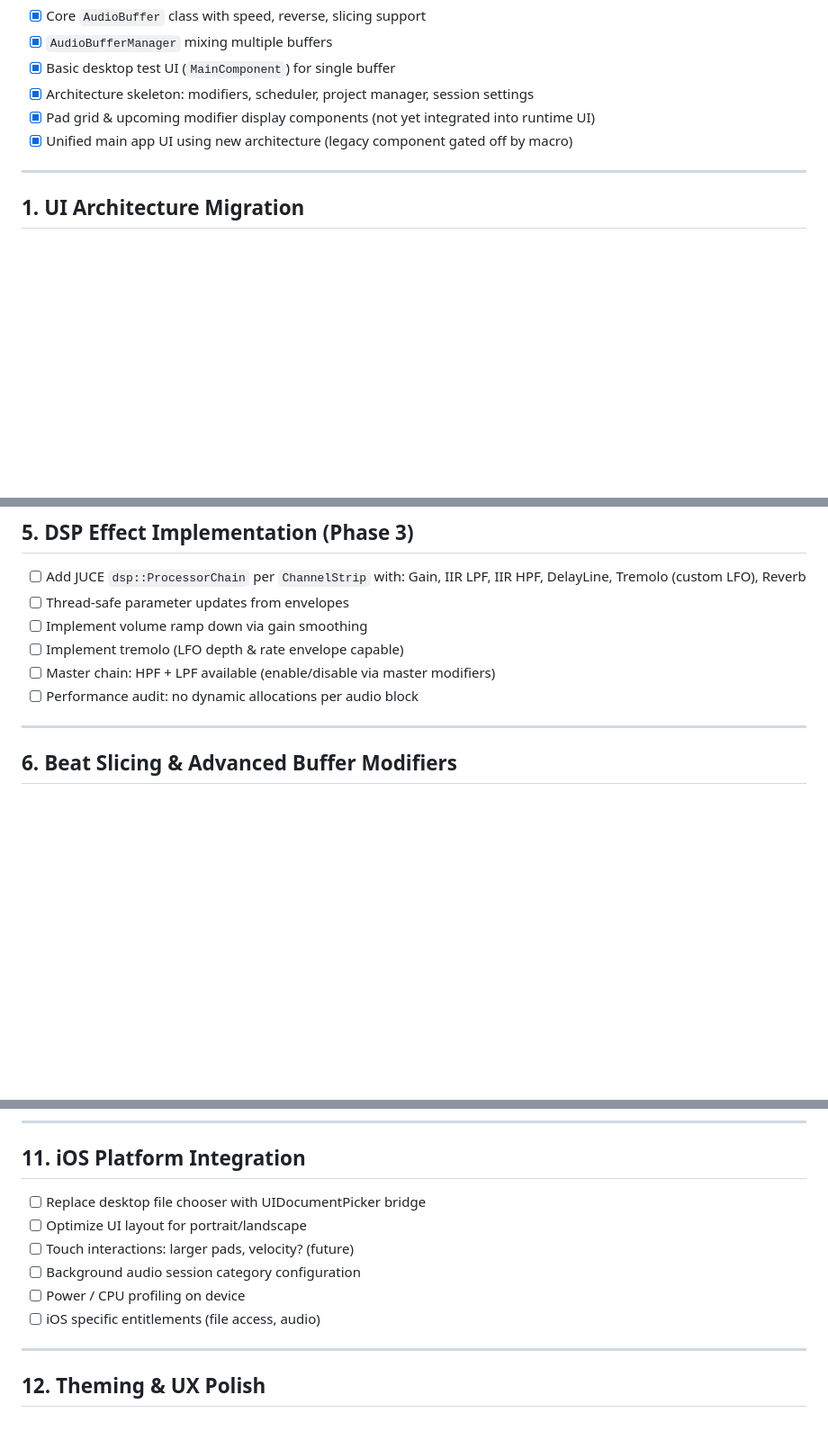
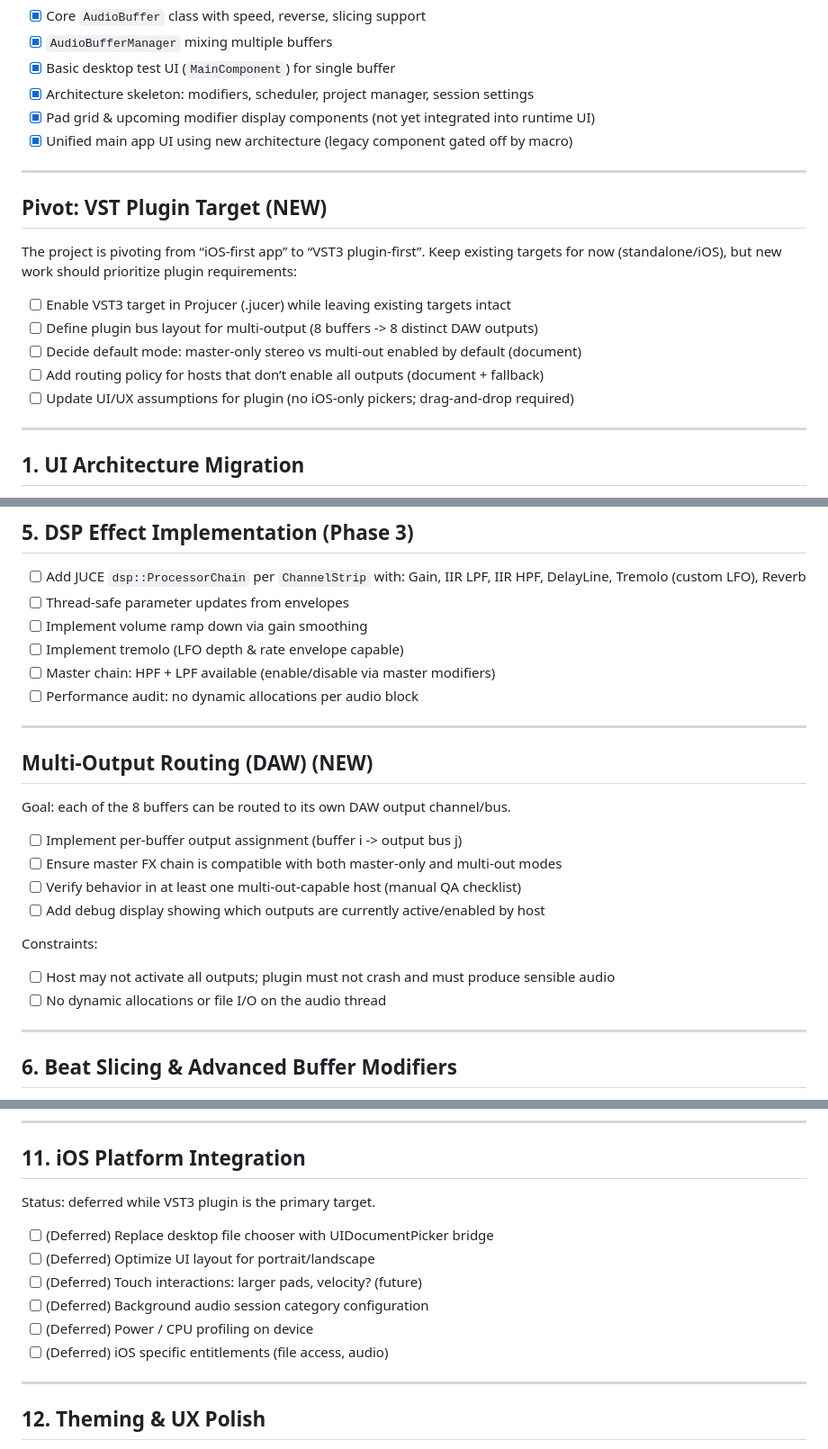
Before and after one commit to d12345m/Loop-Breaker, a Markdown page: IMPLEMENTATION_CHECKLIST.md, 3 parts joined by grey strips. Shown at 90% size. Drawn GitHub-style; blank space fills up the shorter version.

Commit message:
Update design documentation and implementation checklist for VST3 plugin pivot; add multi-output routing and drag-and-drop sample loading requirements.

```diff
--- a/IMPLEMENTATION_CHECKLIST.md
+++ b/IMPLEMENTATION_CHECKLIST.md
@@ -22,6 +22,18 @@ Legend:
 
 ---
 
+## Pivot: VST Plugin Target (NEW)
+
+The project is pivoting from “iOS-first app” to “VST3 plugin-first”. Keep existing targets for now (standalone/iOS), but new work should prioritize plugin requirements:
+
+- [ ] Enable VST3 target in Projucer (.jucer) while leaving existing targets intact
+- [ ] Define plugin bus layout for multi-output (8 buffers -> 8 distinct DAW outputs)
+- [ ] Decide default mode: master-only stereo vs multi-out enabled by default (document)
+- [ ] Add routing policy for hosts that don’t enable all outputs (document + fallback)
+- [ ] Update UI/UX assumptions for plugin (no iOS-only pickers; drag-and-drop required)
+
+---
+
 ## 1. UI Architecture Migration
 
 - [x] Create `MainAppComponent` to replace `MainComponent` gradually
@@ -98,6 +122,22 @@ Legend:
 - [ ] Implement tremolo (LFO depth & rate envelope capable)
 - [ ] Master chain: HPF + LPF available (enable/disable via master modifiers)
 - [ ] Performance audit: no dynamic allocations per audio block
+
+---
+
+## Multi-Output Routing (DAW) (NEW)
+
+Goal: each of the 8 buffers can be routed to its own DAW output channel/bus.
+
+- [ ] Implement per-buffer output assignment (buffer i -> output bus j)
+- [ ] Ensure master FX chain is compatible with both master-only and multi-out modes
+- [ ] Verify behavior in at least one multi-out-capable host (manual QA checklist)
+- [ ] Add debug display showing which outputs are currently active/enabled by host
+
+Constraints:
+
+- [ ] Host may not activate all outputs; plugin must not crash and must produce sensible audio
+- [ ] No dynamic allocations or file I/O on the audio thread
 
 ---
 
@@ -153,12 +193,14 @@ Legend:
 
 ## 11. iOS Platform Integration
 
-- [ ] Replace desktop file chooser with UIDocumentPicker bridge
-- [ ] Optimize UI layout for portrait/landscape
-- [ ] Touch interactions: larger pads, velocity? (future)
-- [ ] Background audio session category configuration
-- [ ] Power / CPU profiling on device
-- [ ] iOS specific entitlements (file access, audio)
+Status: deferred while VST3 plugin is the primary target.
+
+- [ ] (Deferred) Replace desktop file chooser with UIDocumentPicker bridge
+- [ ] (Deferred) Optimize UI layout for portrait/landscape
+- [ ] (Deferred) Touch interactions: larger pads, velocity? (future)
+- [ ] (Deferred) Background audio session category configuration
+- [ ] (Deferred) Power / CPU profiling on device
+- [ ] (Deferred) iOS specific entitlements (file access, audio)
 
 ---
 
```
Also changed, not shown: other parts of IMPLEMENTATION_CHECKLIST.md (+20 -0 lines), DesignDoc.md (+47 -5 lines).
